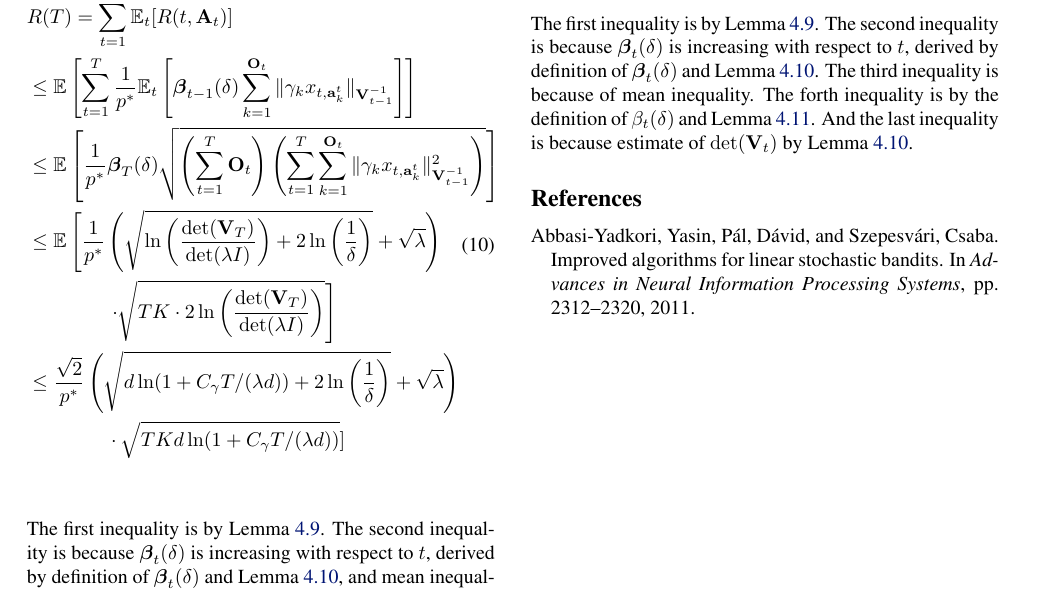
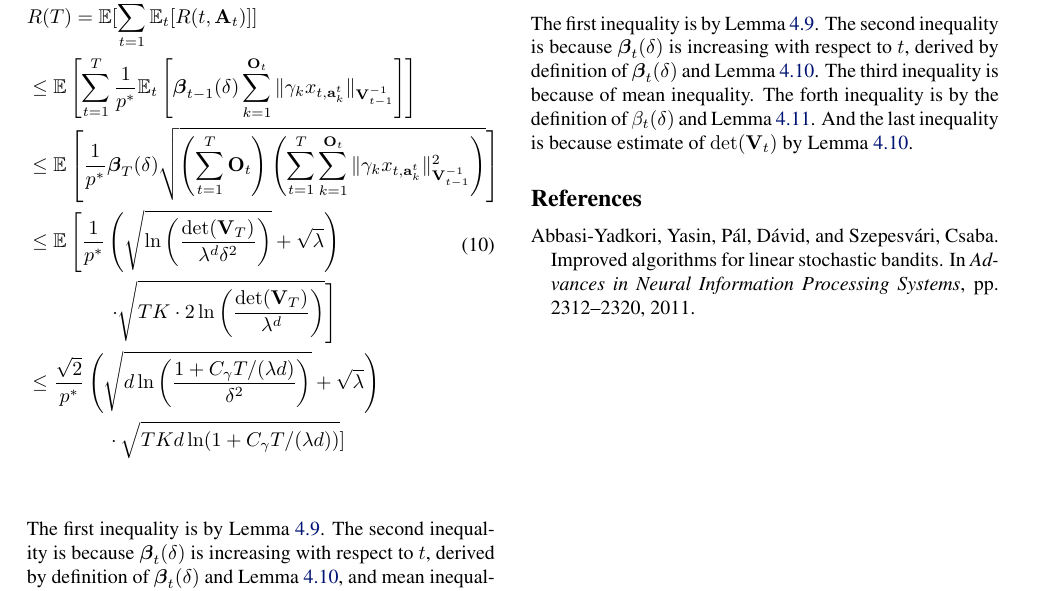
Before and after one commit to wangbx66/contextual-bandit, a LaTeX paper (contextual combinatorial cascading bandits.tex): part of page 8 of 8, cut so that both start at the same text. Compiled offline with pdfLaTeX.

Commit message:
update statement of main theorem

```diff
--- a/contextual combinatorial cascading bandits.tex
+++ b/contextual combinatorial cascading bandits.tex
@@ -806,13 +806,13 @@ Suppose inequality (\ref{eq:estimateTheta}) holds for all time $t$.
 For the disjunctive case,
 \begin{equation}
 \begin{split}
-&R(T) =\sum_{t=1}^{T} \EE_{t}[R(t, \bA_t)] \\
+&R(T) = \EE[\sum_{t=1}^{T} \EE_{t}[R(t, \bA_t)] ]\\
 &\leq \EE\left[\sum_{t=1}^{T} \frac{1}{p^*} \EE_t \left[\bbeta_{t-1}(\delta) \sum_{k=1}^{\bO_t}\norm{\gamma_k x_{t,\ba_k^t}}_{\bV_{t-1}^{-1}}\right] \right]\\
 &\leq \EE \left[\frac{1}{p^*} \bbeta_T(\delta) \sqrt{\left(\sum_{t=1}^{T} \bO_t\right) \left( \sum_{t=1}^{T} \sum_{k=1}^{\bO_t}\norm{\gamma_k x_{t,\ba_k^t}}_{\bV_{t-1}^{-1}}^2 \right)}
 	\right ]  \\
-&\leq \EE\left[\frac{1}{p^*} \left(\sqrt{\ln \left(\frac{\det(\bV_T)}{\det(\lambda I)}\right) + 2\ln\left(\frac{1}{\delta}\right)} + \sqrt{\lambda} \right) \right. \\
-& \left. \qquad \qquad \cdot \sqrt{TK \cdot 2\ln \left(\frac{\det(\bV_T)}{\det(\lambda I)} \right)} \right]\\
-&\leq \frac{\sqrt{2}}{p^*} \left(\sqrt{d\ln(1 + C_\gamma T/(\lambda d)) + 2\ln \left(\frac{1}{\delta} \right)} + \sqrt{\lambda} \right)\\
+&\leq \EE\left[\frac{1}{p^*} \left( \sqrt{ \ln \left( \frac{\det(\bV_T)}{\lambda^d \delta^2} \right)} + \sqrt{\lambda} \right) \right. \\
+& \left. \qquad \qquad \cdot \sqrt{TK \cdot 2\ln \left(\frac{\det(\bV_T)}{\lambda^d} \right)} \right]\\
+&\leq \frac{\sqrt{2}}{p^*} \left(\sqrt{ d \ln \left( \frac{1 + C_\gamma T/(\lambda d)}{\delta^2} \right) } + \sqrt{\lambda} \right)\\
 &\qquad \qquad \cdot \sqrt{TKd\ln(1 + C_\gamma T/(\lambda d))} ]
 \end{split}
 \end{equation}
```
Also changed, not shown: contextual combinatorial cascading bandits.tex (12 more changed lines).
